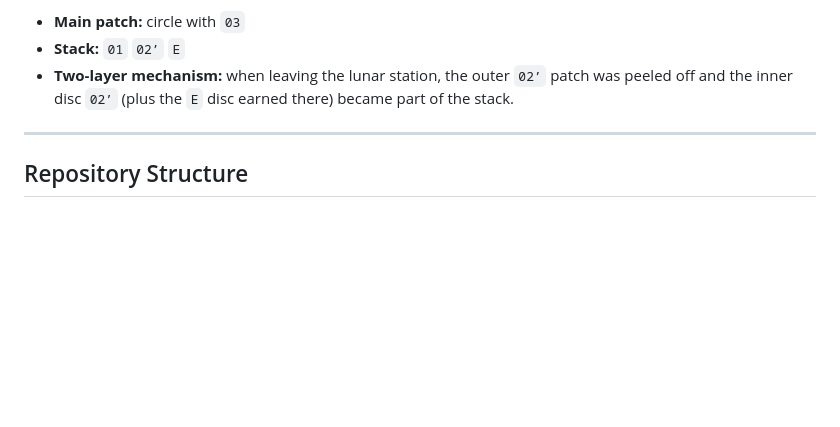
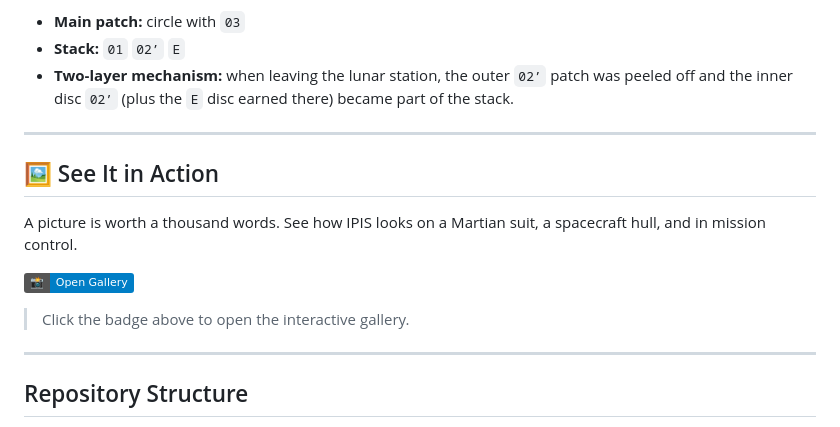
Before and after one commit to snowdimon/IPIS, a Markdown page: README.md, the part around the change. Rendered like a GitHub page; badges without logos; blank space fills up the shorter version.

```diff
--- a/README.md
+++ b/README.md
@@ -52,6 +52,16 @@ A person born on Earth (`01`), who worked on a lunar orbital station with EVAs (
 
 ---
 
+## 🖼️ See It in Action
+
+A picture is worth a thousand words. See how IPIS looks on a Martian suit, a spacecraft hull, and in mission control.
+
+[![Visual Gallery](https://img.shields.io/badge/📸-Open_Gallery-blue)](https://snowdimon.github.io/IPIS/gallery/index.html)
+
+> Click the badge above to open the interactive gallery.
+
+---
+
 ## Repository Structure
 
 - `presentation/` – slides (Markdown source, and eventually PDF)
```
